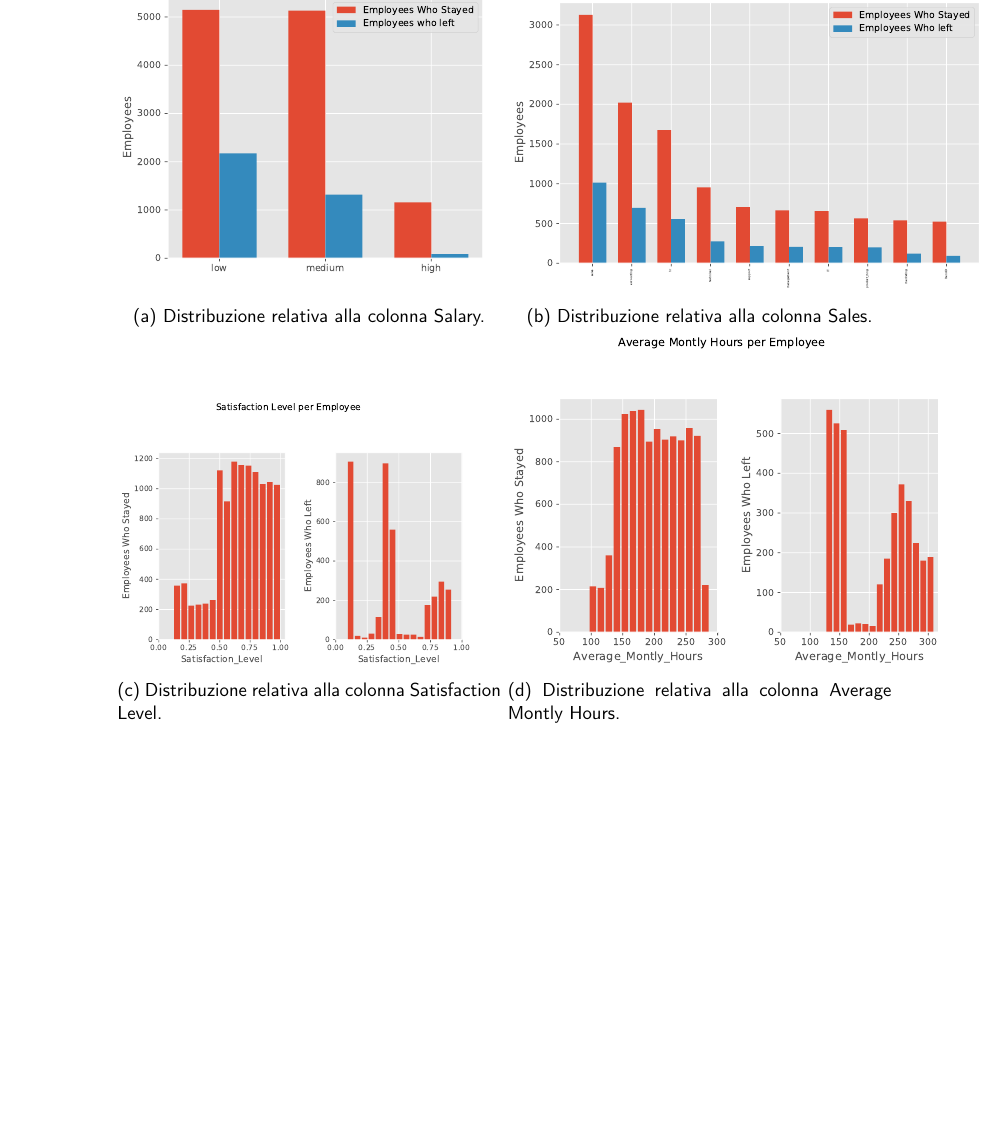
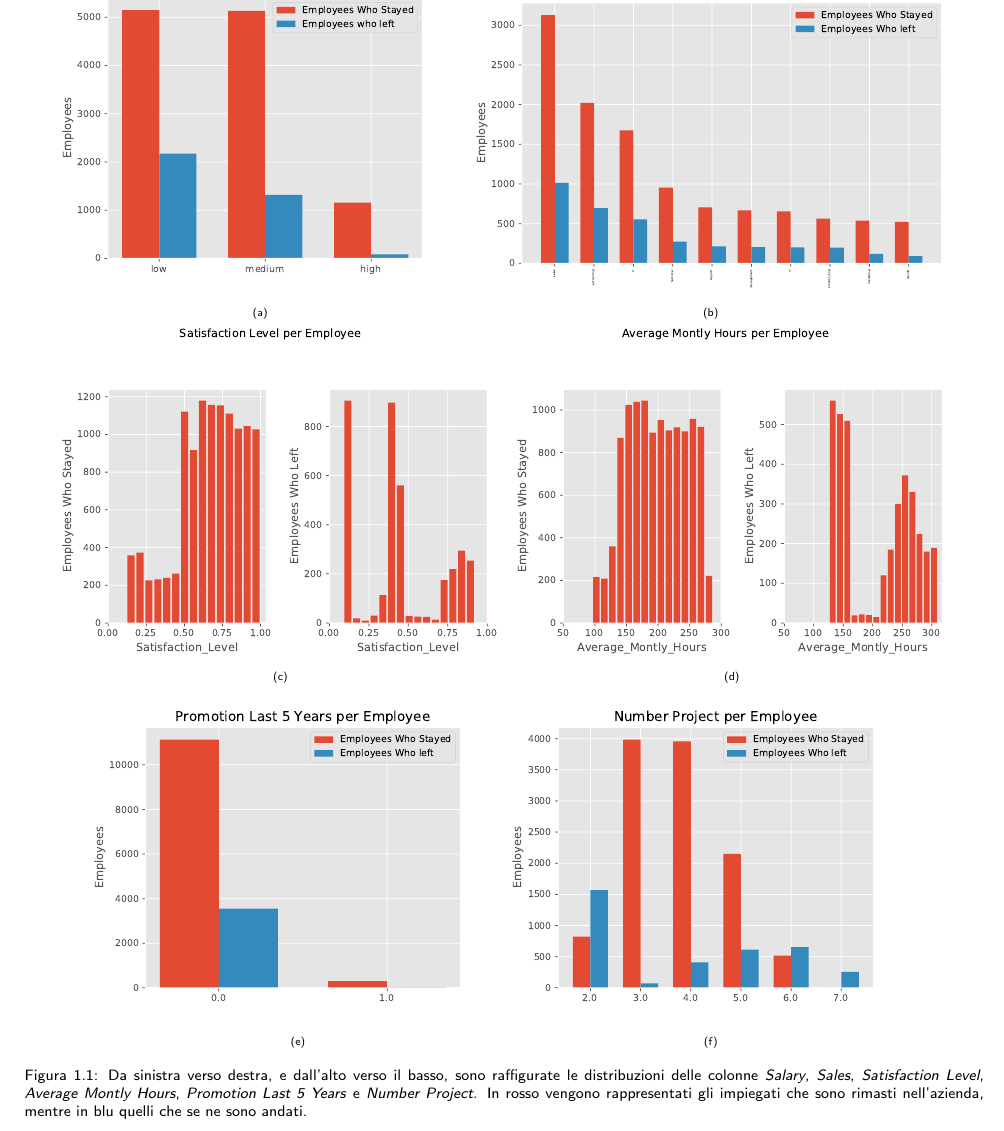
Before and after one commit to germz01/Human-Resources-Analysis, a LaTeX document (main.tex, which reads chapters/1.tex): part of page 5 of 11, cut so that both start at the same text, the shorter picture padded with empty space. Compiled offline with pdfLaTeX.

Commit message:
Fixed alignment with figure

```diff
--- a/chapters/1.tex
+++ b/chapters/1.tex
@@ -45,26 +45,16 @@ Le descrizioni delle colonne sono state estrapolate dai metadati forniti assieme
 \label{sec:distribution_of_the_variables_and_statistics}
 \begin{figure}
     \centering
-    \begin{subfigure}{.4\linewidth}
-        \includegraphics[scale=0.5]{images/salary.pdf}
-        \caption{Distribuzione relativa alla colonna Salary.}
-        \label{salary}
-    \end{subfigure}
-    \begin{subfigure}{.4\linewidth}
-        \includegraphics[scale=0.5]{images/sales.pdf}
-        \caption{Distribuzione relativa alla colonna Sales.}
-        \label{sales}
-    \end{subfigure}
-    \begin{subfigure}{.4\linewidth}
-        \includegraphics[scale=0.4]{images/satisfaction_level.pdf}
-        \caption{Distribuzione relativa alla colonna Satisfaction Level.}
-        \label{satisfaction_label}
-    \end{subfigure}
-    \begin{subfigure}{.4\linewidth}
-        \includegraphics[scale=0.5]{images/average_montly_hours.pdf}
-        \caption{Distribuzione relativa alla colonna Average Montly Hours.}
-        \label{average_montly_hours}
-    \end{subfigure}
+    \subcaptionbox{\label{salary}}{\includegraphics[scale=0.5]{images/salary.pdf}}
+    \subcaptionbox{\label{sales}}{\includegraphics[scale=0.5]{images/sales.pdf}}
+    \subcaptionbox{\label{satisfaction_level}}{\includegraphics[scale=0.5]{images/satisfaction_level.pdf}}
+    \subcaptionbox{\label{average_montly_hours}}{\includegraphics[scale=0.5]{images/average_montly_hours.pdf}}
+    \subcaptionbox{\label{promotion_last_5_years}}{\includegraphics[scale=0.5]{images/promotion_last_5_years.pdf}}
+    \subcaptionbox{\label{number_project}}{\includegraphics[scale=0.5]{images/number_project.pdf}}
+    \caption{Da sinistra verso destra, e dall'alto verso il basso, sono raffigurate le distribuzioni delle
+    colonne \textit{Salary}, \textit{Sales}, \textit{Satisfaction Level}, \textit{Average Montly Hours},
+    \textit{Promotion Last 5 Years} e \textit{Number Project}. In rosso vengono rappresentati gli impiegati che
+    sono rimasti nell'azienda, mentre in blu quelli che se ne sono andati.}
 \end{figure}
 In questo paragrafo vengono presentati i grafici relativi alla distribuzione dei valori assunti dalle colonne
 descritte nella sezione precedente. Viene omesso il codice con i quali tali grafici sono stati co{}struiti.
--- a/main.tex
+++ b/main.tex
@@ -6,6 +6,7 @@
 \usepackage[a4paper,width=180mm,top=25mm,bottom=25mm,bindingoffset=6mm]{geometry}
 \usepackage[framemethod=default]{mdframed}
 \usepackage{lipsum,titlesec,xcolor,subcaption,hyperref,fancyhdr,array,multicol,float,graphicx,wrapfig,lipsum}
+\usepackage[font=scriptsize]{caption}
 
 \renewcommand*\familydefault{\sfdefault}
 
```
Also changed, not shown: main.pdf.
